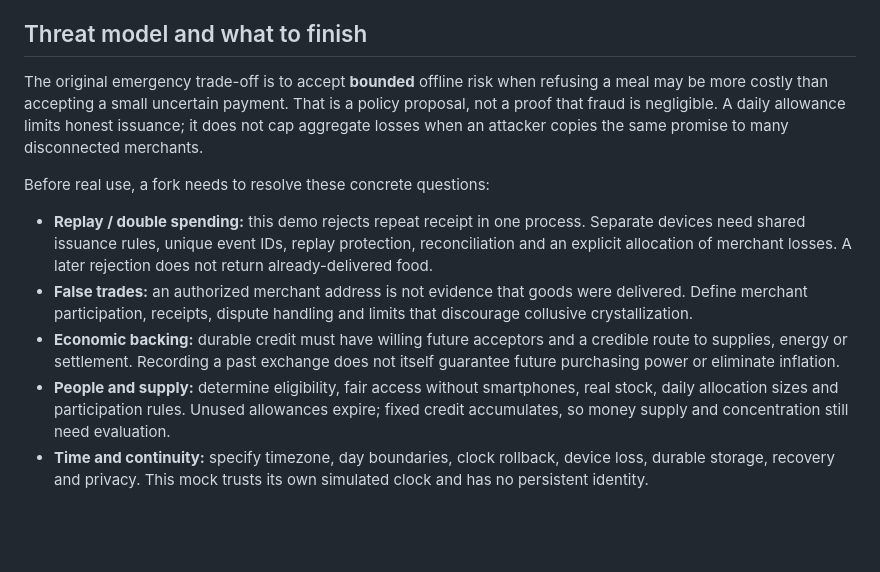
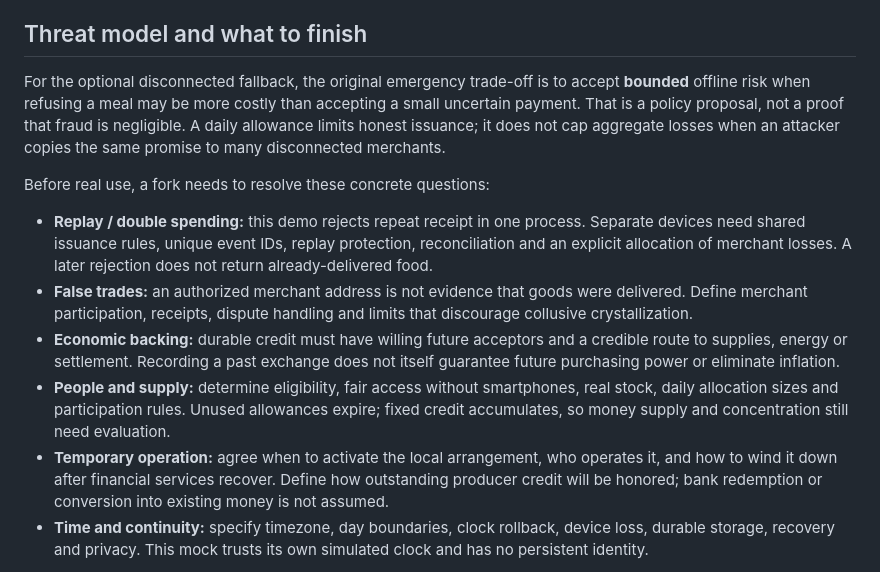
Before and after one commit to kentaroid-bot/emergency-straw-protocol, a Markdown page: README.md, the part around one of its changes. Drawn GitHub-style; blank space fills up the shorter version.

```diff
--- a/README.md
+++ b/README.md
@@ -69,7 +73,7 @@ Phantom's [signTransaction interface](https://github.com/phantom/docs/blob/maste
 
 ## Threat model and what to finish
 
-The original emergency trade-off is to accept **bounded** offline risk when refusing a meal may be more costly than accepting a small uncertain payment. That is a policy proposal, not a proof that fraud is negligible. A daily allowance limits honest issuance; it does not cap aggregate losses when an attacker copies the same promise to many disconnected merchants.
+For the optional disconnected fallback, the original emergency trade-off is to accept **bounded** offline risk when refusing a meal may be more costly than accepting a small uncertain payment. That is a policy proposal, not a proof that fraud is negligible. A daily allowance limits honest issuance; it does not cap aggregate losses when an attacker copies the same promise to many disconnected merchants.
 
 Before real use, a fork needs to resolve these concrete questions:
 
@@ -77,6 +81,7 @@ Before real use, a fork needs to resolve these concrete questions:
 - **False trades:** an authorized merchant address is not evidence that goods were delivered. Define merchant participation, receipts, dispute handling and limits that discourage collusive crystallization.
 - **Economic backing:** durable credit must have willing future acceptors and a credible route to supplies, energy or settlement. Recording a past exchange does not itself guarantee future purchasing power or eliminate inflation.
 - **People and supply:** determine eligibility, fair access without smartphones, real stock, daily allocation sizes and participation rules. Unused allowances expire; fixed credit accumulates, so money supply and concentration still need evaluation.
+- **Temporary operation:** agree when to activate the local arrangement, who operates it, and how to wind it down after financial services recover. Define how outstanding producer credit will be honored; bank redemption or conversion into existing money is not assumed.
 - **Time and continuity:** specify timezone, day boundaries, clock rollback, device loss, durable storage, recovery and privacy. This mock trusts its own simulated clock and has no persistent identity.
 
 [DESIGN.md](DESIGN.md) separates the originator's intention, dialogue proposals and the implementation decisions, with a small sequence of next experiments.
```
Also changed, not shown: other parts of README.md (+6 -2 lines), DESIGN.md (+9 -5 lines), docs/mock.jpg, 3 other files.
